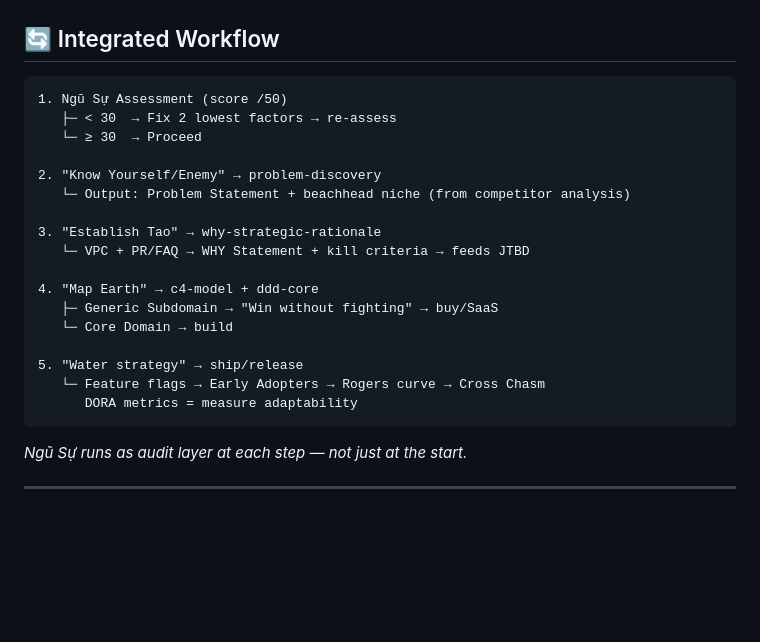
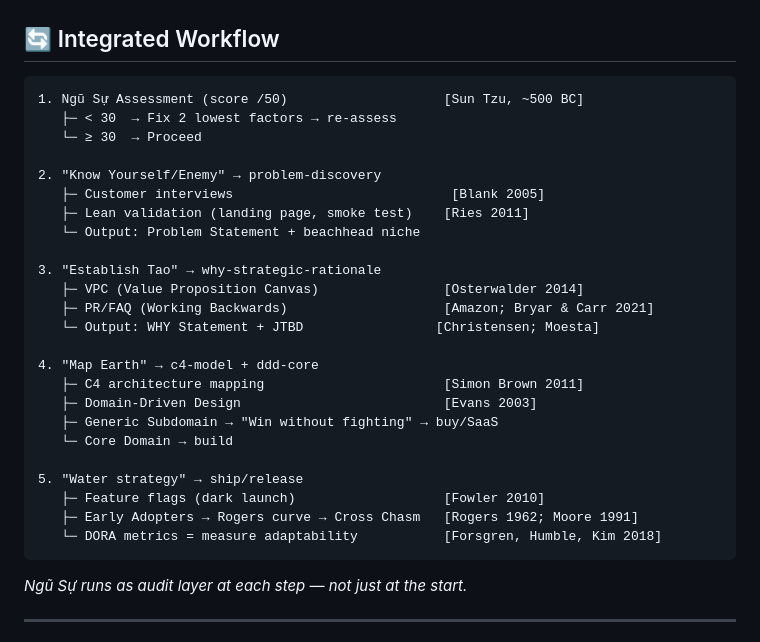
Before and after one commit to kinhluan/skills, a Markdown page: .agent-skills/art-of-war-software-engineering/SKILL.md, the part around one of its changes. Drawn GitHub-style; blank space fills up the shorter version.

````diff
--- a/.agent-skills/art-of-war-software-engineering/SKILL.md
+++ b/.agent-skills/art-of-war-software-engineering/SKILL.md
@@ -160,23 +160,30 @@ For every feature, ask: Core Domain or Generic Subdomain?
 ## 🔄 Integrated Workflow
 
 ```
-1. Ngũ Sự Assessment (score /50)
+1. Ngũ Sự Assessment (score /50)                    [Sun Tzu, ~500 BC]
    ├─ < 30  → Fix 2 lowest factors → re-assess
    └─ ≥ 30  → Proceed
 
 2. "Know Yourself/Enemy" → problem-discovery
-   └─ Output: Problem Statement + beachhead niche (from competitor analysis)
+   ├─ Customer interviews                            [Blank 2005]
+   ├─ Lean validation (landing page, smoke test)    [Ries 2011]
+   └─ Output: Problem Statement + beachhead niche
 
 3. "Establish Tao" → why-strategic-rationale
-   └─ VPC + PR/FAQ → WHY Statement + kill criteria → feeds JTBD
+   ├─ VPC (Value Proposition Canvas)                [Osterwalder 2014]
+   ├─ PR/FAQ (Working Backwards)                    [Amazon; Bryar & Carr 2021]
+   └─ Output: WHY Statement + JTBD                 [Christensen; Moesta]
 
 4. "Map Earth" → c4-model + ddd-core
+   ├─ C4 architecture mapping                       [Simon Brown 2011]
+   ├─ Domain-Driven Design                          [Evans 2003]
    ├─ Generic Subdomain → "Win without fighting" → buy/SaaS
    └─ Core Domain → build
 
 5. "Water strategy" → ship/release
-   └─ Feature flags → Early Adopters → Rogers curve → Cross Chasm
-      DORA metrics = measure adaptability
+   ├─ Feature flags (dark launch)                   [Fowler 2010]
+   ├─ Early Adopters → Rogers curve → Cross Chasm   [Rogers 1962; Moore 1991]
+   └─ DORA metrics = measure adaptability           [Forsgren, Humble, Kim 2018]
 ```
 
 *Ngũ Sự runs as audit layer at each step — not just at the start.*
````
Also changed, not shown: other parts of .agent-skills/art-of-war-software-engineering/SKILL.md (+19 -0 lines), docs/art-of-war-software-engineering.md (+81 -31 lines).
